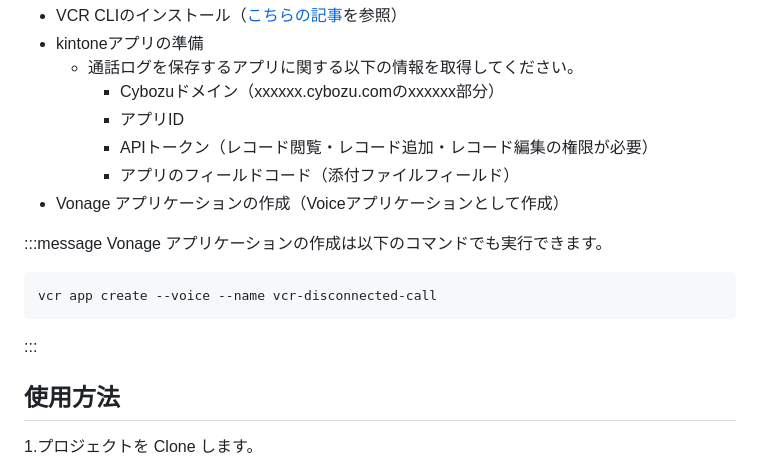
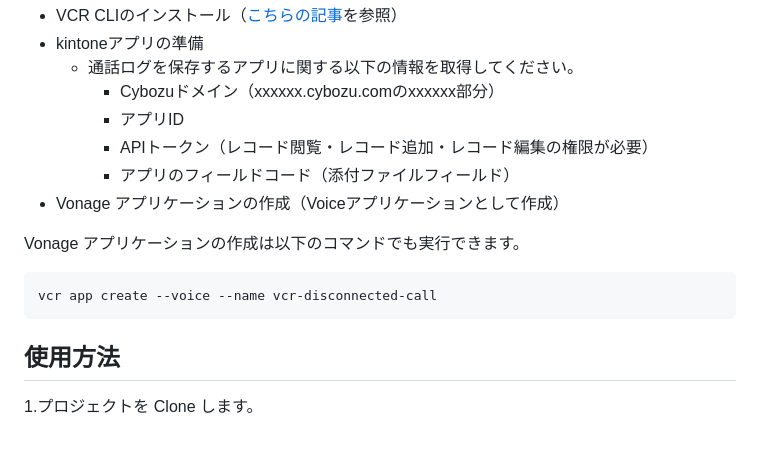
Before and after one commit to mobilebiz/vcr-disconnected-call, a Markdown page: README.md, the part around the change. GitHub-like rendering; blank space fills up the shorter version.

Commit message:
README.me:更新

````diff
--- a/README.md
+++ b/README.md
@@ -29,12 +29,10 @@
     - アプリのフィールドコード（添付ファイルフィールド）
 - Vonage アプリケーションの作成（Voiceアプリケーションとして作成）
 
-:::message
 Vonage アプリケーションの作成は以下のコマンドでも実行できます。
 ```sh
 vcr app create --voice --name vcr-disconnected-call
 ```
-:::
 
 ## 使用方法
 
````
